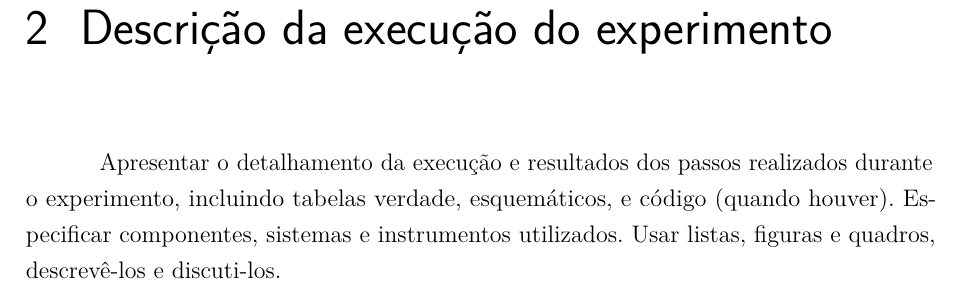
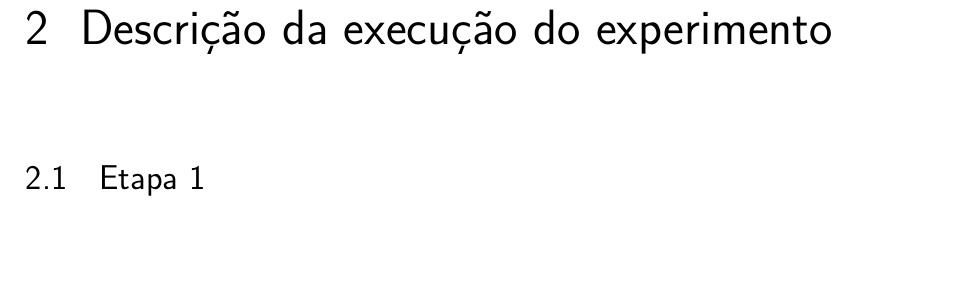
Before and after one commit to LorhanSohaky/UFSCar, a LaTeX document (2017/lab_cd/relatorio2/main-texto-completo.tex, which reads 2017/lab_cd/relatorio2/descricao-execucao-experimental.tex): part of page 10 of 13, cut so that both start at the same text, the shorter picture padded with empty space. Compiled offline with pdfLaTeX.

Commit message:
Inicio da etapa 1

```diff
--- a/2017/lab_cd/relatorio2/descricao-execucao-experimental.tex
+++ b/2017/lab_cd/relatorio2/descricao-execucao-experimental.tex
@@ -2,11 +2,16 @@
 
 %---------------------------------------------------------------------------------------
 \chapter{Descrição da execução do experimento}
-Apresentar   o   detalhamento   da  execução  e   resultados   dos   passos   realizados
-durante   o   experimento,   incluindo   tabelas   verdade,   esquemáticos,   e   código
-(quando  houver).
-Especificar  componentes,  sistemas  e  instrumentos  utilizados.
-Usar listas, figuras e quadros, descrevê-los e discuti-los.
+
+\section{Etapa 1}
+
+
+
+%Apresentar   o   detalhamento   da  execução  e   resultados   dos   passos   realizados
+%durante   o   experimento,   incluindo   tabelas   verdade,   esquemáticos,   e   código
+%(quando  houver).
+%Especificar  componentes,  sistemas  e  instrumentos  utilizados.
+%Usar listas, figuras e quadros, descrevê-los e discuti-los.
 
 
 
```
